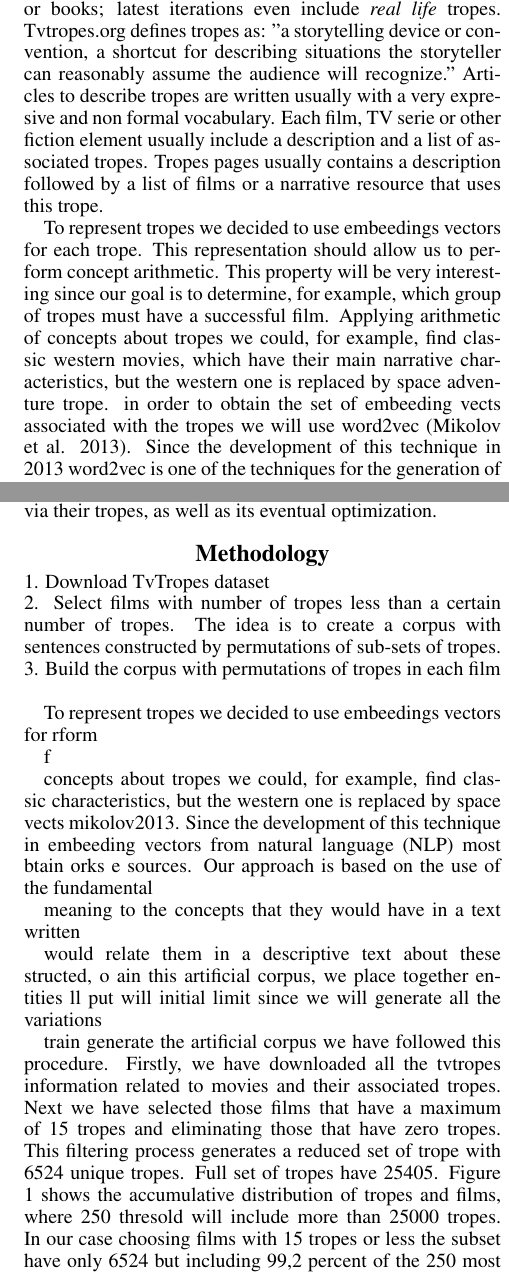
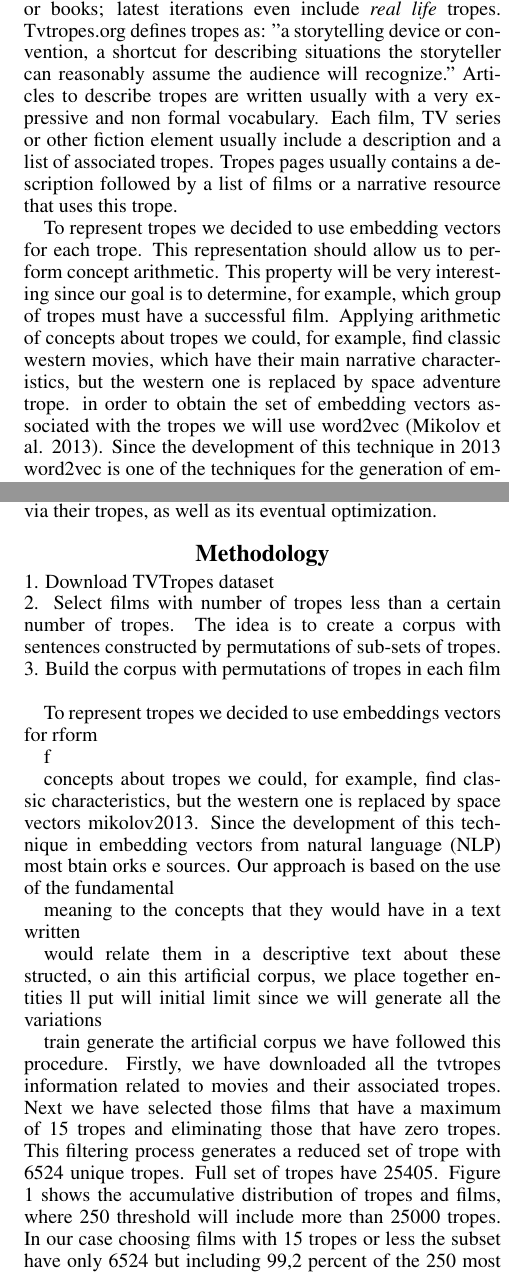
Before and after one commit to jcarpio/tv-tropes-word2vec, a LaTeX paper (iccc20/iccc.tex): two parts of the columns of pages 1 and 2 of 4, joined at a grey line, cut so that both start at the same text. Compiled offline with pdfLaTeX.

Commit message:
Spell-checking the wrong file

```diff
--- a/iccc20/iccc.tex
+++ b/iccc20/iccc.tex
@@ -85,7 +84,7 @@ Tvtropes.org defines tropes as:
 "a storytelling device or convention, a shortcut for describing
 situations the storyteller can reasonably assume the audience will
 recognize." Articles to describe tropes are written usually with a very
-expresive and non formal vocabulary. Each film, TV serie or other
+expressive and non formal vocabulary. Each film, TV series or other
 fiction element usually include a description and a list of associated
 tropes. Tropes pages usually contains a description followed by a list
 of films or a narrative resource that uses this trope.
@@ -93,15 +92,15 @@ of films or a narrative resource that uses this trope.
 % This is what you want to do to achieve the objectives. It belongs in
 % the introduction, but with a certain level of brevity. It's also
 % motivation for the paper - JJ
-To represent tropes we decided to use embeedings vectors for each
+To represent tropes we decided to use embedding vectors for each
 trope. This representation should allow us to perform concept
 arithmetic. This property will be very interesting since our goal is
 to determine, for example, which group of tropes must have a
 successful film. Applying arithmetic of concepts about tropes we
 could, for example, find classic western movies, which have their main
 narrative characteristics, but the western one is replaced by space
-adventure trope. in order to obtain the set of embeeding vects
+adventure trope. in order to obtain the set of embedding vectors
 associated with the tropes we will use word2vec
 \cite{mikolov2013}. Since the development of this technique in 2013
-word2vec is one of the techniques for the generation of embeeding
+word2vec is one of the techniques for the generation of embedding
 vectors from natural language (NLP) most used. However word2vec has
@@ -222,21 +221,21 @@ the narrative.
  \section{Methodology}
 \label{sec:met}
 
-	1. Download TvTropes dataset \\
+	1. Download TVTropes dataset \\
 	2. Select films with number of tropes less than a certain number of tropes. The idea is to create a corpus with sentences constructed by permutations of sub-sets of tropes. \\
 	3. Build the corpus with permutations of tropes in each film \\
 
 
-	To represent tropes we decided to use embeedings vectors for
+	To represent tropes we decided to use embeddings vectors for
 rform
 
 f
 
         concepts about tropes we could, for example, find classic
 characteristics, but the western one is replaced by space
-vects
+vectors
 {mikolov2013}. Since the development of this technique in
-        embeeding vectors from natural language (NLP) most
+        embedding vectors from natural language (NLP) most
 btain
 orks
 e
@@ -254,7 +253,7 @@ will
        initial limit since we will generate all the variations
 
 train
-generate the artificial corpus we have followed this procedure. Firstly, we have downloaded all the tvtropes information related to movies and their associated tropes. Next we have selected those films that have a maximum of 15 tropes and eliminating those that have zero tropes. This filtering process generates a reduced set of trope with 6524 unique tropes. Full set of tropes have 25405. Figure  \ref{fig:tropesdistributionasociatedtofilms} shows the accumulative distribution of tropes and films, where 250 thresold will include more than 25000 tropes. In our case choosing films with 15 tropes or less the subset have only 6524 but including 99,2 percent of the 250 most popular tropes, so we can consider it a representative subset.\\
- Tvtropes dataset has 673258 pairs film-trope. 73917 duplicate values in pairs. After apply word2vect to artificially created corpus, a set of embeedings vectors will be created. The embeeding vector integrate information about the context of a certain word and it is easy to find the relationships with other terms in corpus.\\
+generate the artificial corpus we have followed this procedure. Firstly, we have downloaded all the tvtropes information related to movies and their associated tropes. Next we have selected those films that have a maximum of 15 tropes and eliminating those that have zero tropes. This filtering process generates a reduced set of trope with 6524 unique tropes. Full set of tropes have 25405. Figure  \ref{fig:tropesdistributionasociatedtofilms} shows the accumulative distribution of tropes and films, where 250 threshold will include more than 25000 tropes. In our case choosing films with 15 tropes or less the subset have only 6524 but including 99,2 percent of the 250 most popular tropes, so we can consider it a representative subset.\\
+ Tvtropes dataset has 673258 pairs film-trope. 73917 duplicate values in pairs. After apply word2vect to artificially created corpus, a set of embeddings vectors will be created. The embedding vector integrate information about the context of a certain word and it is easy to find the relationships with other terms in corpus.\\
 
 
```
Also changed, not shown: iccc20/iccc.tex (23 more changed lines).
